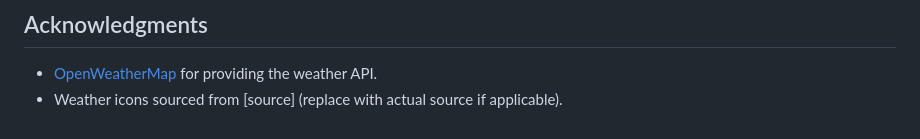
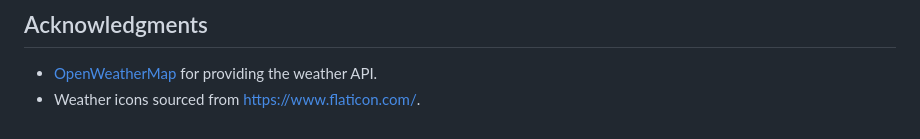
Before and after one commit to jortorres/weather-app, a Markdown page: README.md, the part around the change. Rendered like a GitHub page.

```diff
--- a/README.md
+++ b/README.md
@@ -81,4 +81,4 @@ This project is licensed under the MIT License. See the [LICENSE](LICENSE) file
 
 ## Acknowledgments
 - [OpenWeatherMap](https://openweathermap.org) for providing the weather API.
-- Weather icons sourced from [source] (replace with actual source if applicable).
+- Weather icons sourced from https://www.flaticon.com/.
```
